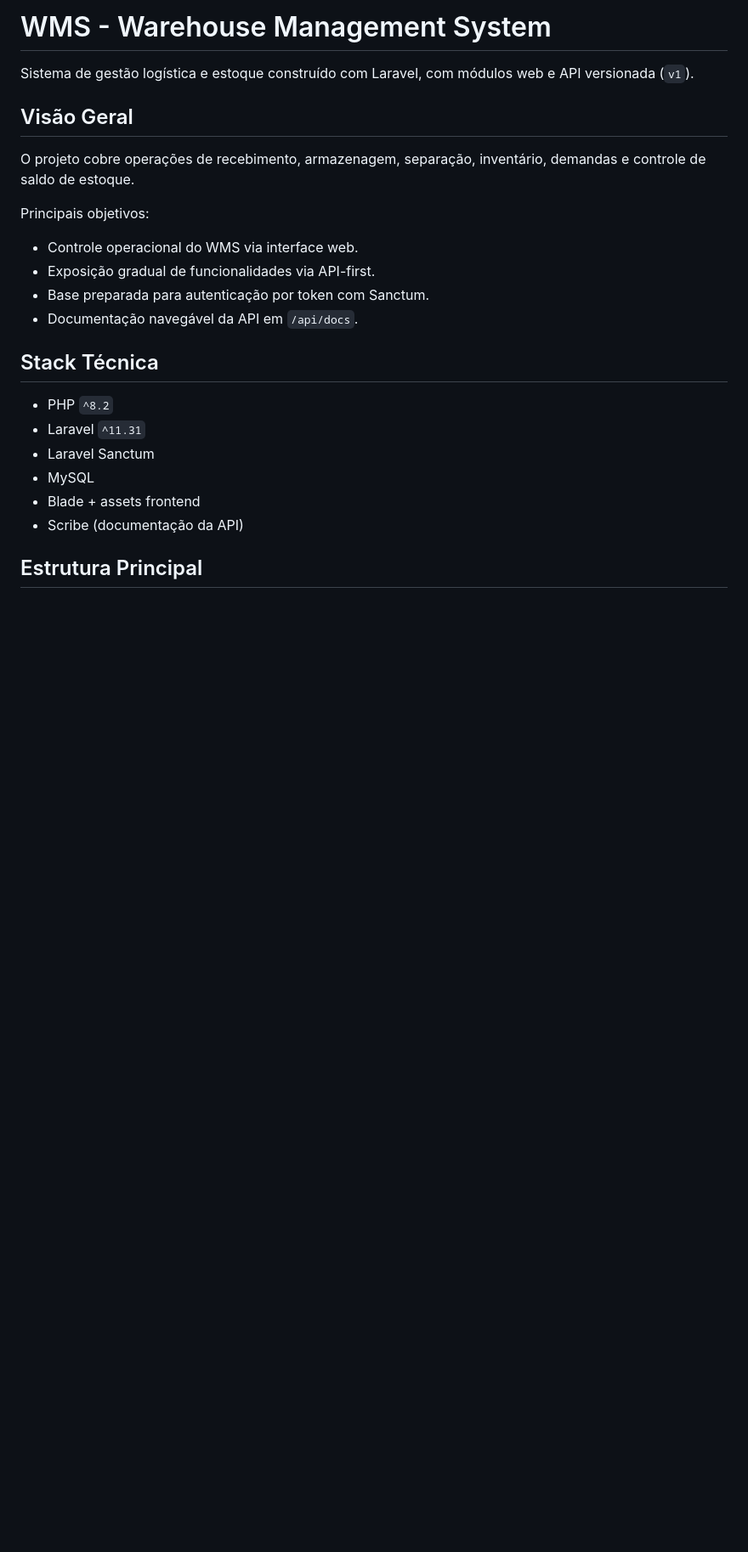
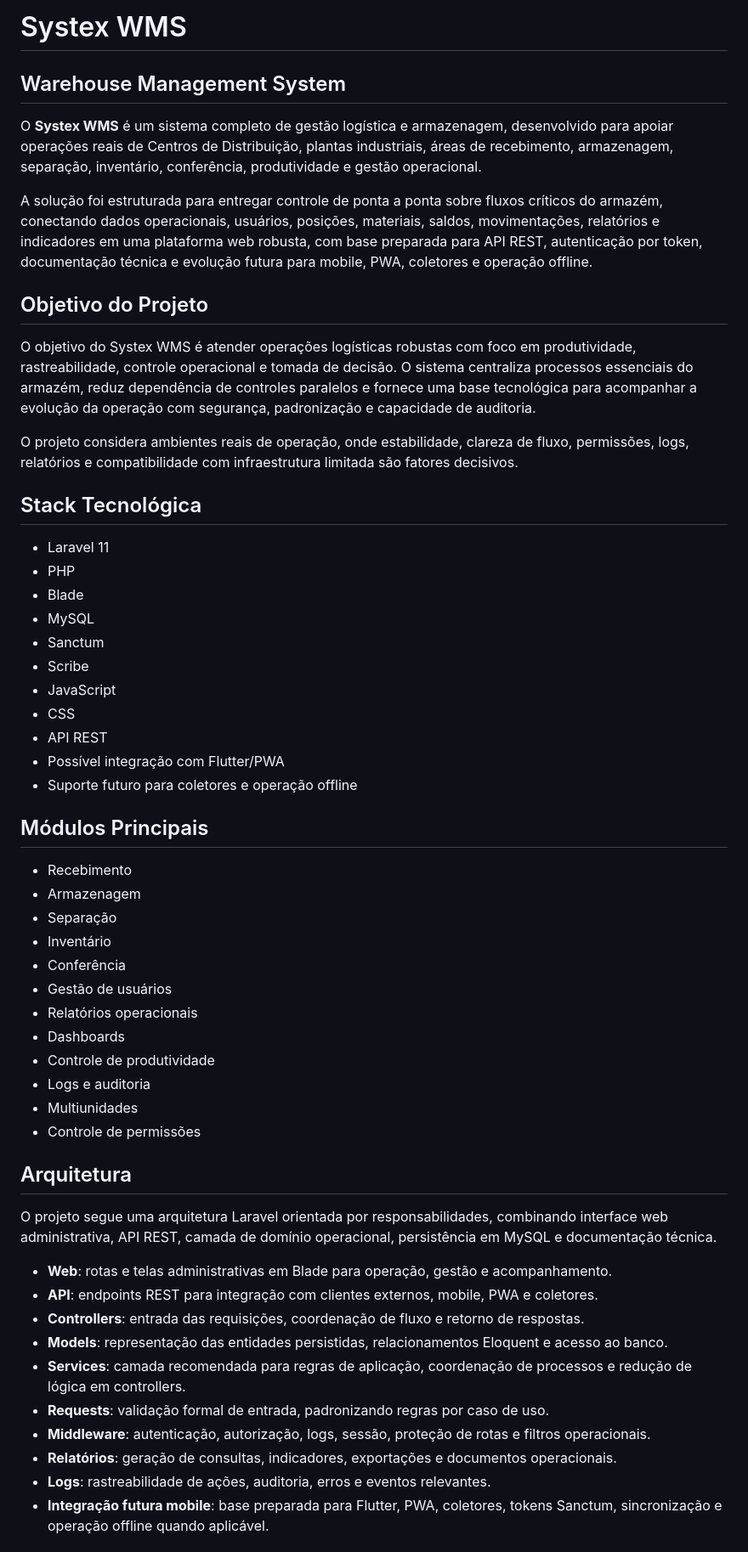
Before and after one commit to manoelfilhodev/wms, a Markdown page: README.md, the part around one of its changes. Shown at 85% size. GitHub-like rendering; blank space fills up the shorter version.

```diff
--- a/README.md
+++ b/README.md
@@ -1,24 +1,58 @@
-# WMS - Warehouse Management System
+# Systex WMS
 
-Sistema de gestão logística e estoque construído com Laravel, com módulos web e API versionada (`v1`).
+## Warehouse Management System
 
-## Visão Geral
+O **Systex WMS** é um sistema completo de gestão logística e armazenagem, desenvolvido para apoiar operações reais de Centros de Distribuição, plantas industriais, áreas de recebimento, armazenagem, separação, inventário, conferência, produtividade e gestão operacional.
 
-O projeto cobre operações de recebimento, armazenagem, separação, inventário, demandas e controle de saldo de estoque.
+A solução foi estruturada para entregar controle de ponta a ponta sobre fluxos críticos do armazém, conectando dados operacionais, usuários, posições, materiais, saldos, movimentações, relatórios e indicadores em uma plataforma web robusta, com base preparada para API REST, autenticação por token, documentação técnica e evolução futura para mobile, PWA, coletores e operação offline.
 
-Principais objetivos:
-- Controle operacional do WMS via interface web.
-- Exposição gradual de funcionalidades via API-first.
-- Base preparada para autenticação por token com Sanctum.
-- Documentação navegável da API em `/api/docs`.
+## Objetivo do Projeto
 
-## Stack Técnica
+O objetivo do Systex WMS é atender operações logísticas robustas com foco em produtividade, rastreabilidade, controle operacional e tomada de decisão. O sistema centraliza processos essenciais do armazém, reduz dependência de controles paralelos e fornece uma base tecnológica para acompanhar a evolução da operação com segurança, padronização e capacidade de auditoria.
 
-- PHP `^8.2`
-- Laravel `^11.31`
-- Laravel Sanctum
+O projeto considera ambientes reais de operação, onde estabilidade, clareza de fluxo, permissões, logs, relatórios e compatibilidade com infraestrutura limitada são fatores decisivos.
+
+## Stack Tecnológica
+
+- Laravel 11
+- PHP
+- Blade
 - MySQL
-- Blade + assets frontend
-- Scribe (documentação da API)
+- Sanctum
+- Scribe
+- JavaScript
+- CSS
+- API REST
+- Possível integração com Flutter/PWA
+- Suporte futuro para coletores e operação offline
 
-## Estrutura Principal
+## Módulos Principais
+
+- Recebimento
+- Armazenagem
+- Separação
+- Inventário
+- Conferência
+- Gestão de usuários
+- Relatórios operacionais
+- Dashboards
+- Controle de produtividade
+- Logs e auditoria
+- Multiunidades
+- Controle de permissões
+
+## Arquitetura
+
+O projeto segue uma arquitetura Laravel orientada por responsabilidades, combinando interface web administrativa, API REST, camada de domínio operacional, persistência em MySQL e documentação técnica.
+
+- **Web**: rotas e telas administrativas em Blade para operação, gestão e acompanhamento.
+- **API**: endpoints REST para integração com clientes externos, mobile, PWA e coletores.
+- **Controllers**: entrada das requisições, coordenação de fluxo e retorno de respostas.
+- **Models**: representação das entidades persistidas, relacionamentos Eloquent e acesso ao banco.
+- **Services**: camada recomendada para regras de aplicação, coordenação de processos e redução de lógica em controllers.
+- **Requests**: validação formal de entrada, padronizando regras por caso de uso.
+- **Middleware**: autenticação, autorização, logs, sessão, proteção de rotas e filtros operacionais.
+- **Relatórios**: geração de consultas, indicadores, exportações e documentos operacionais.
+- **Logs**: rastreabilidade de ações, auditoria, erros e eventos relevantes.
+- **Integração futura mobile**: base preparada para Flutter, PWA, coletores, tokens Sanctum, sincronização e operação offline quando aplicável.
+
```
Also changed, not shown: other parts of README.md (+163 -73 lines).
